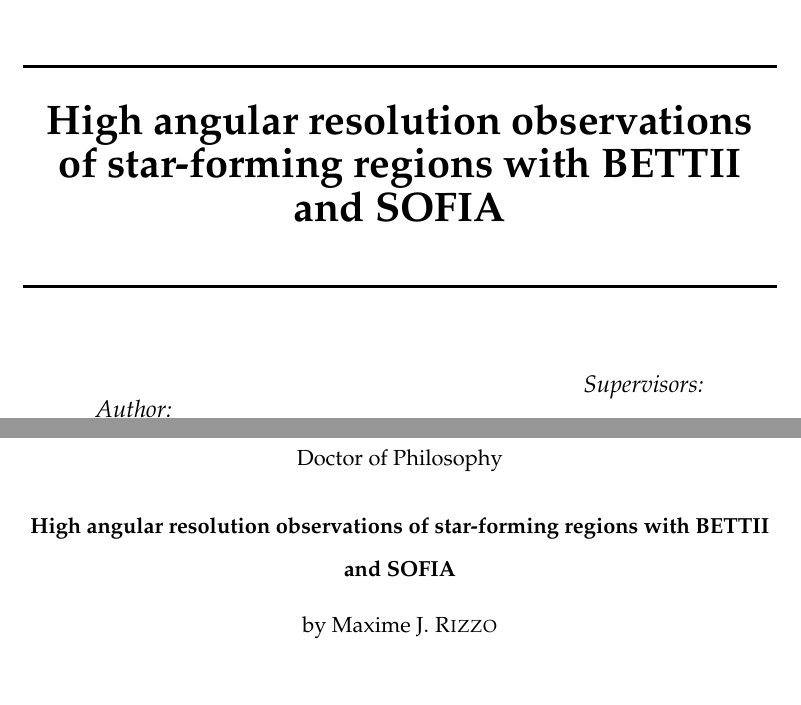
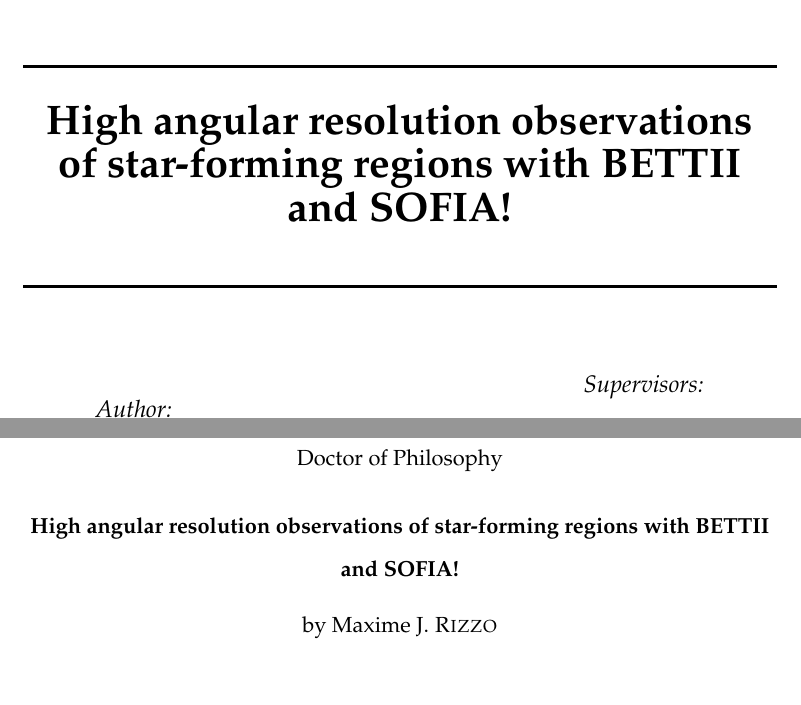
Before and after one commit to mjrfringes/Thesis, a LaTeX thesis (main.tex): two parts of pages 1 and 7 of 57, joined at a grey line, cut so that both start at the same text. Compiled offline with pdfLaTeX.

Commit message:
Test git

```diff
--- a/main.tex
+++ b/main.tex
@@ -83,7 +83,7 @@
 %	THESIS INFORMATION
 %----------------------------------------------------------------------------------------
 
-\thesistitle{High angular resolution observations of star-forming regions with BETTII and SOFIA} % Your thesis title, this is used in the title and abstract, print it elsewhere with \ttitle
+\thesistitle{High angular resolution observations of star-forming regions with BETTII and SOFIA!} % Your thesis title, this is used in the title and abstract, print it elsewhere with \ttitle
 \supervisor{Dr. Lee G.\textsc{Mundy}} % Your supervisor's name, this is used in the title page, print it elsewhere with \supname
 \examiner{} % Your examiner's name, this is not currently used anywhere in the template, print it elsewhere with \examname
 \degree{Doctor of Philosophy} % Your degree name, this is used in the title page and abstract, print it elsewhere with \degreename
```
